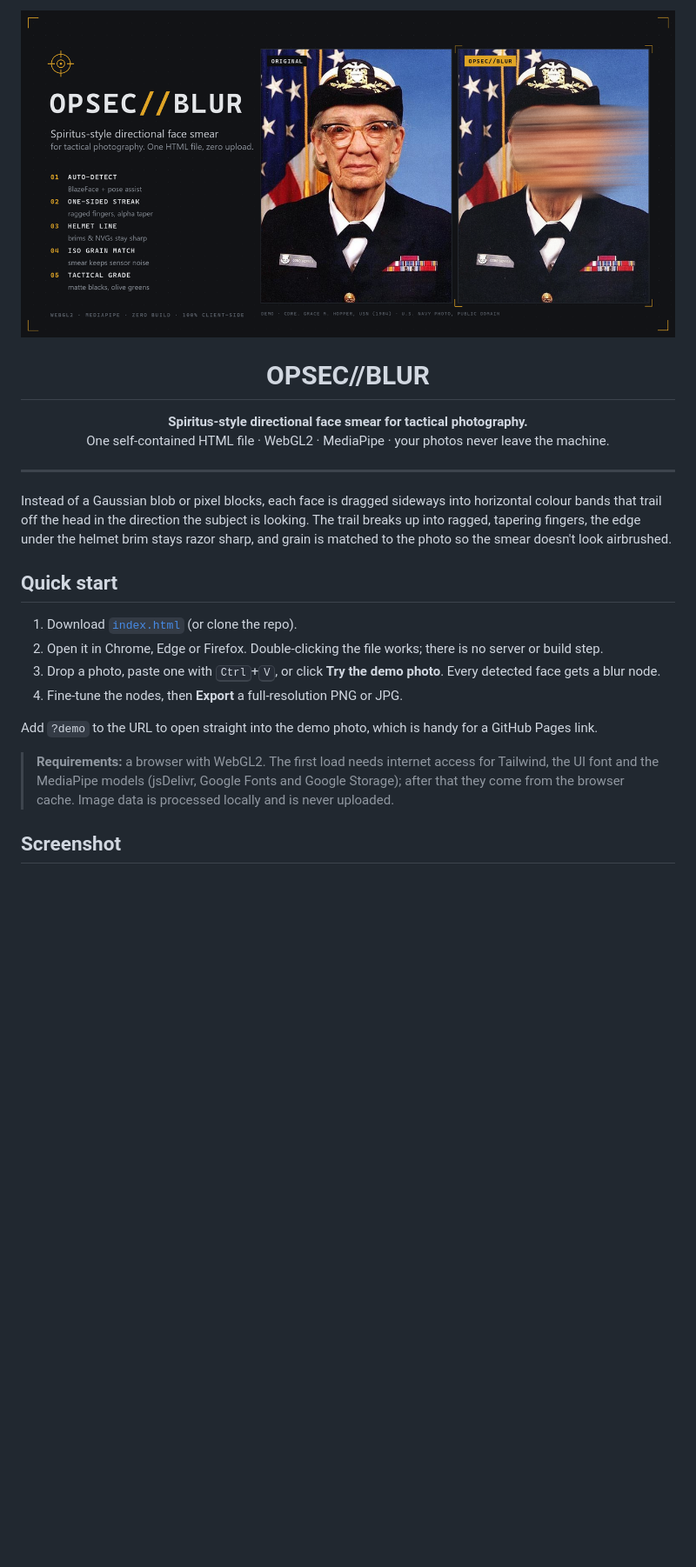
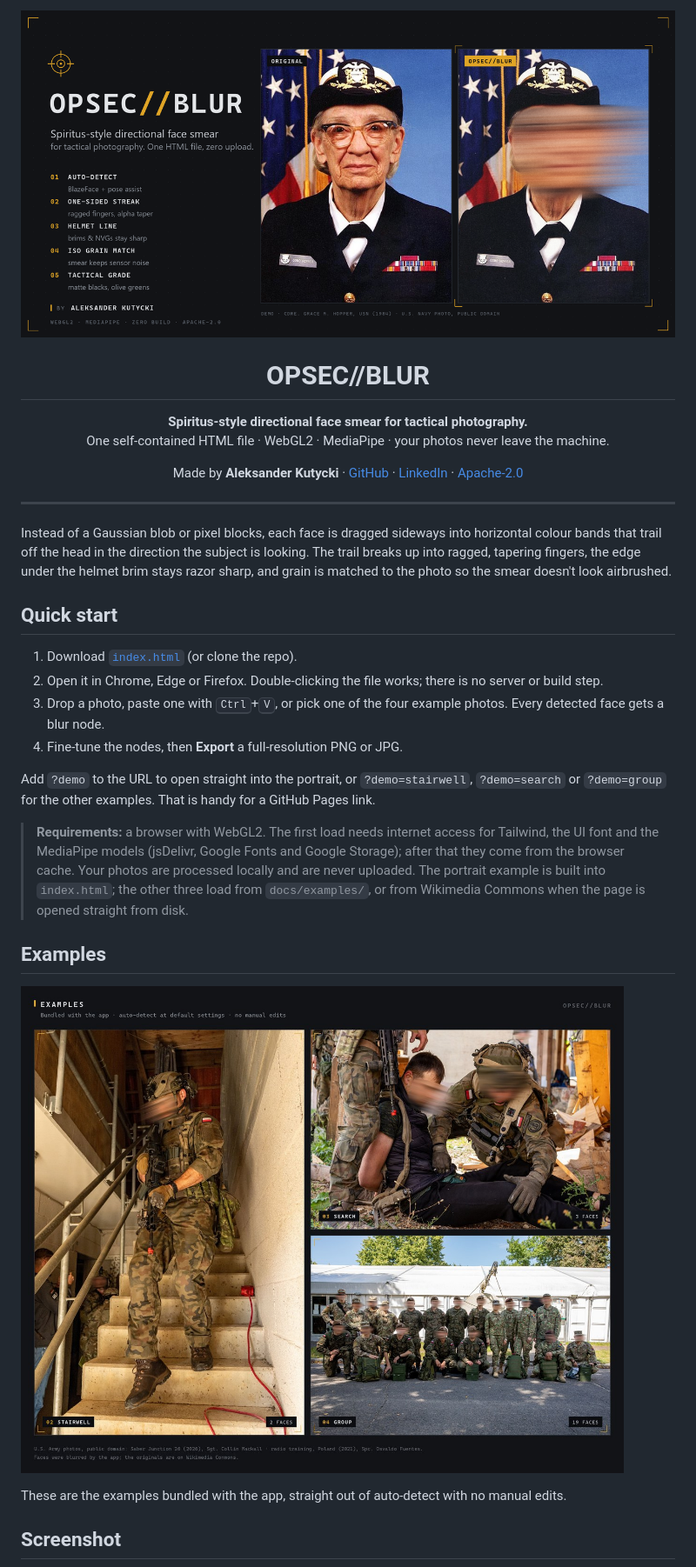
Before and after one commit to olekkut/opsec-blur, a Markdown page: README.md, the part around one of its changes. Shown at 87% size. GitHub-like rendering; pictures changed too: docs/gallery.jpg (added), docs/hero.png; blank space fills up the shorter version.

```diff
--- a/README.md
+++ b/README.md
@@ -9,6 +9,10 @@
   One self-contained HTML file · WebGL2 · MediaPipe · your photos never leave the machine.
 </p>
 
+<p align="center">
+  Made by <b>Aleksander Kutycki</b> · <a href="https://github.com/olekkut">GitHub</a> · <a href="https://www.linkedin.com/in/kutycki/">LinkedIn</a> · <a href="LICENSE">Apache-2.0</a>
+</p>
+
 ---
 
 Instead of a Gaussian blob or pixel blocks, each face is dragged sideways into horizontal colour bands that trail off the head in the direction the subject is looking. The trail breaks up into ragged, tapering fingers, the edge under the helmet brim stays razor sharp, and grain is matched to the photo so the smear doesn't look airbrushed.
@@ -17,12 +21,18 @@ Instead of a Gaussian blob or pixel blocks, each face is dragged sideways into h
 
 1. Download [`index.html`](index.html) (or clone the repo).
 2. Open it in Chrome, Edge or Firefox. Double-clicking the file works; there is no server or build step.
-3. Drop a photo, paste one with <kbd>Ctrl</kbd>+<kbd>V</kbd>, or click **Try the demo photo**. Every detected face gets a blur node.
+3. Drop a photo, paste one with <kbd>Ctrl</kbd>+<kbd>V</kbd>, or pick one of the four example photos. Every detected face gets a blur node.
 4. Fine-tune the nodes, then **Export** a full-resolution PNG or JPG.
 
-Add `?demo` to the URL to open straight into the demo photo, which is handy for a GitHub Pages link.
+Add `?demo` to the URL to open straight into the portrait, or `?demo=stairwell`, `?demo=search` or `?demo=group` for the other examples. That is handy for a GitHub Pages link.
 
-> **Requirements:** a browser with WebGL2. The first load needs internet access for Tailwind, the UI font and the MediaPipe models (jsDelivr, Google Fonts and Google Storage); after that they come from the browser cache. Image data is processed locally and is never uploaded.
+> **Requirements:** a browser with WebGL2. The first load needs internet access for Tailwind, the UI font and the MediaPipe models (jsDelivr, Google Fonts and Google Storage); after that they come from the browser cache. Your photos are processed locally and are never uploaded. The portrait example is built into `index.html`; the other three load from `docs/examples/`, or from Wikimedia Commons when the page is opened straight from disk.
+
+## Examples
+
+![Three example photos after auto-detect: a soldier on a stairwell, a soldier searching a role-player, and a group of 19 soldiers, every face smeared](docs/gallery.jpg)
+
+These are the examples bundled with the app, straight out of auto-detect with no manual edits.
 
 ## Screenshot
 
```
Also changed, not shown: other parts of README.md (+25 -3 lines), docs/examples/radio-training-group.jpg (added), docs/examples/saber-junction-search.jpg (added), docs/examples/saber-junction-stairwell.jpg (added), docs/screenshot.png, 3 other files.
